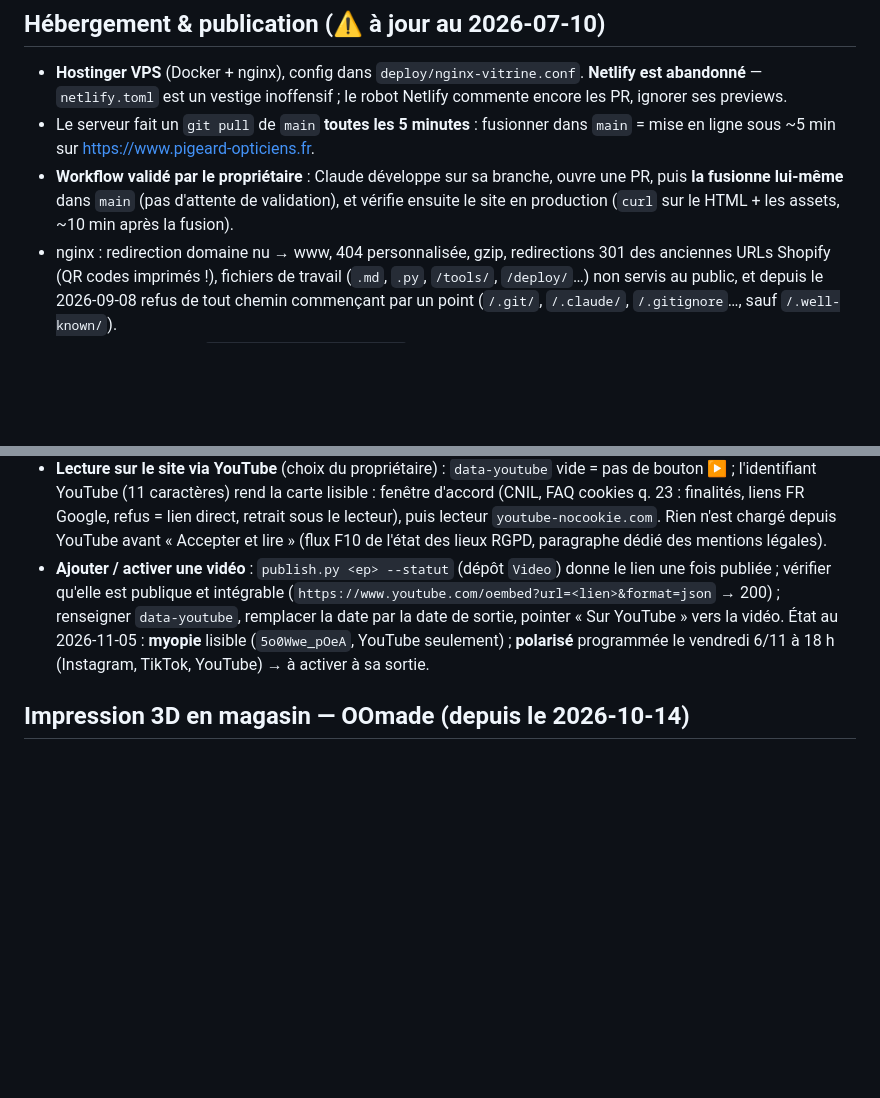
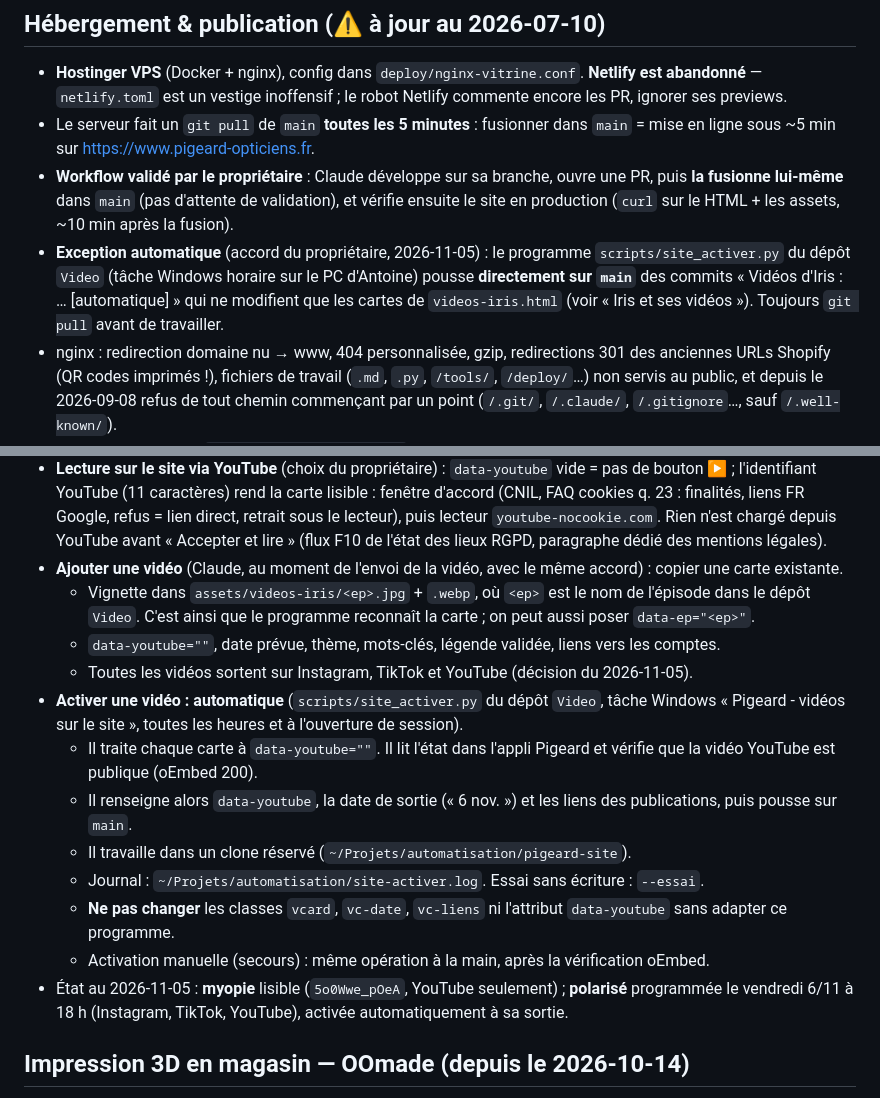
Before and after one commit to tomytonio/pigeard-site, a Markdown page: CLAUDE.md, 2 parts joined by grey strips. Drawn GitHub-style; blank space fills up the shorter version.

Commit message:
CLAUDE.md : activation automatique des vidéos d'Iris (site_activer.py, push direct sur main) et procédure d'ajout
Accord d'Antoine du 2026-11-05 pour le programme automatique. Documentation seulement (CLAUDE.md n'est pas servi au public).

Co-Authored-By: Claude Opus 5.5 <noreply@anthropic.com>

```diff
--- a/CLAUDE.md
+++ b/CLAUDE.md
@@ -34,6 +34,11 @@ commentaires de code, échanges avec le propriétaire.
   ouvre une PR, puis **la fusionne lui-même** dans `main` (pas d'attente de
   validation), et vérifie ensuite le site en production (`curl` sur le HTML +
   les assets, ~10 min après la fusion).
+- **Exception automatique** (accord du propriétaire, 2026-11-05) : le programme
+  `scripts/site_activer.py` du dépôt `Video` (tâche Windows horaire sur le PC
+  d'Antoine) pousse **directement sur `main`** des commits « Vidéos d'Iris : …
+  [automatique] » qui ne modifient que les cartes de `videos-iris.html` (voir
+  « Iris et ses vidéos »). Toujours `git pull` avant de travailler.
 - nginx : redirection domaine nu → www, 404 personnalisée, gzip, redirections
   301 des anciennes URLs Shopify (QR codes imprimés !), fichiers de travail
   (`.md`, `.py`, `/tools/`, `/deploy/`…) non servis au public, et depuis le
@@ -189,12 +194,27 @@ commentaires de code, échanges avec le propriétaire.
   cookies q. 23 : finalités, liens FR Google, refus = lien direct, retrait sous le lecteur), puis
   lecteur `youtube-nocookie.com`. Rien n'est chargé depuis YouTube avant « Accepter et lire »
   (flux F10 de l'état des lieux RGPD, paragraphe dédié des mentions légales).
-- **Ajouter / activer une vidéo** : `publish.py <ep> --statut` (dépôt `Video`) donne le lien une
-  fois publiée ; vérifier qu'elle est publique et intégrable
-  (`https://www.youtube.com/oembed?url=<lien>&format=json` → 200) ; renseigner `data-youtube`,
-  remplacer la date par la date de sortie, pointer « Sur YouTube » vers la vidéo. État au
-  2026-11-05 : **myopie** lisible (`5o0Wwe_pOeA`, YouTube seulement) ; **polarisé** programmée le
-  vendredi 6/11 à 18 h (Instagram, TikTok, YouTube) → à activer à sa sortie.
+- **Ajouter une vidéo** (Claude, au moment de l'envoi de la vidéo, avec le même accord) : copier
+  une carte existante.
+  - Vignette dans `assets/videos-iris/<ep>.jpg` + `.webp`, où `<ep>` est le nom de l'épisode dans
+    le dépôt `Video`. C'est ainsi que le programme reconnaît la carte ; on peut aussi poser
+    `data-ep="<ep>"`.
+  - `data-youtube=""`, date prévue, thème, mots-clés, légende validée, liens vers les comptes.
+  - Toutes les vidéos sortent sur Instagram, TikTok et YouTube (décision du 2026-11-05).
+- **Activer une vidéo : automatique** (`scripts/site_activer.py` du dépôt `Video`, tâche Windows
+  « Pigeard - vidéos sur le site », toutes les heures et à l'ouverture de session).
+  - Il traite chaque carte à `data-youtube=""`. Il lit l'état dans l'appli Pigeard et vérifie que
+    la vidéo YouTube est publique (oEmbed 200).
+  - Il renseigne alors `data-youtube`, la date de sortie (« 6 nov. ») et les liens des
+    publications, puis pousse sur `main`.
+  - Il travaille dans un clone réservé (`~/Projets/automatisation/pigeard-site`).
+  - Journal : `~/Projets/automatisation/site-activer.log`. Essai sans écriture : `--essai`.
+  - **Ne pas changer** les classes `vcard`, `vc-date`, `vc-liens` ni l'attribut `data-youtube`
+    sans adapter ce programme.
+  - Activation manuelle (secours) : même opération à la main, après la vérification oEmbed.
+- État au 2026-11-05 : **myopie** lisible (`5o0Wwe_pOeA`, YouTube seulement) ; **polarisé**
+  programmée le vendredi 6/11 à 18 h (Instagram, TikTok, YouTube), activée automatiquement à sa
+  sortie.
 
 ## Impression 3D en magasin — OOmade (depuis le 2026-10-14)
 
```
